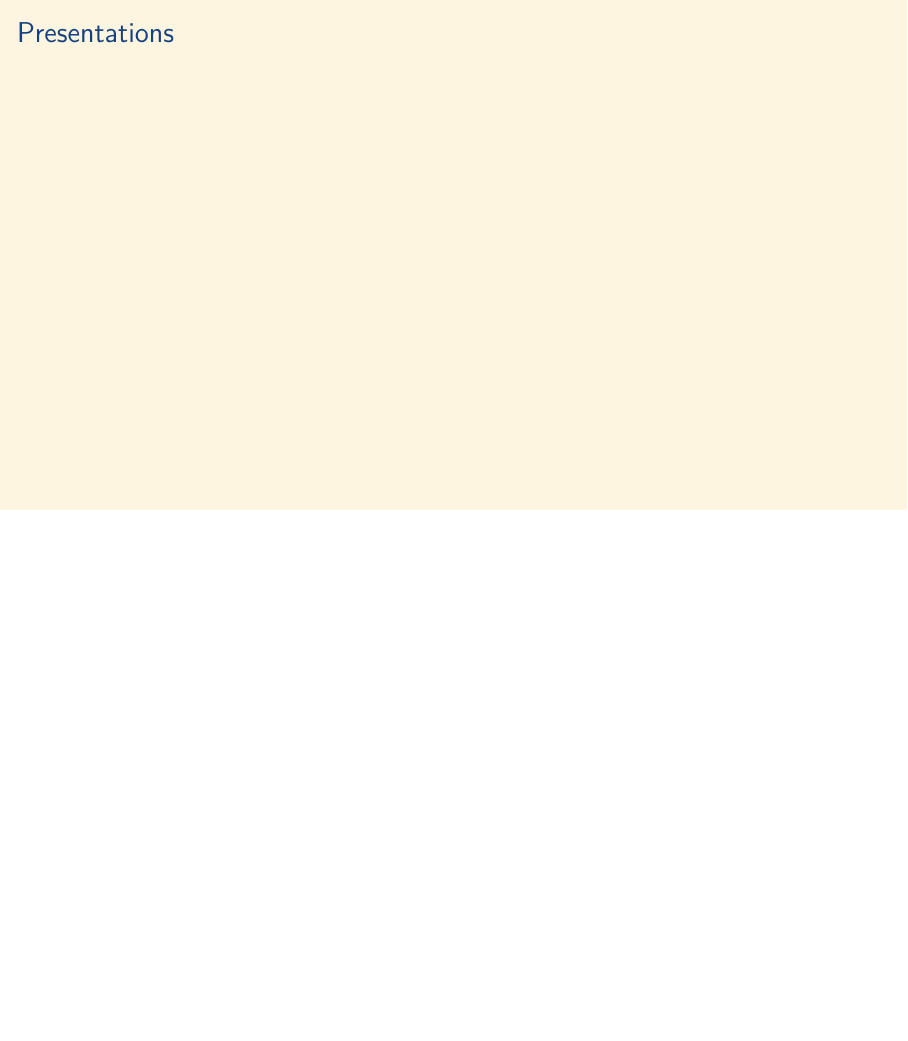
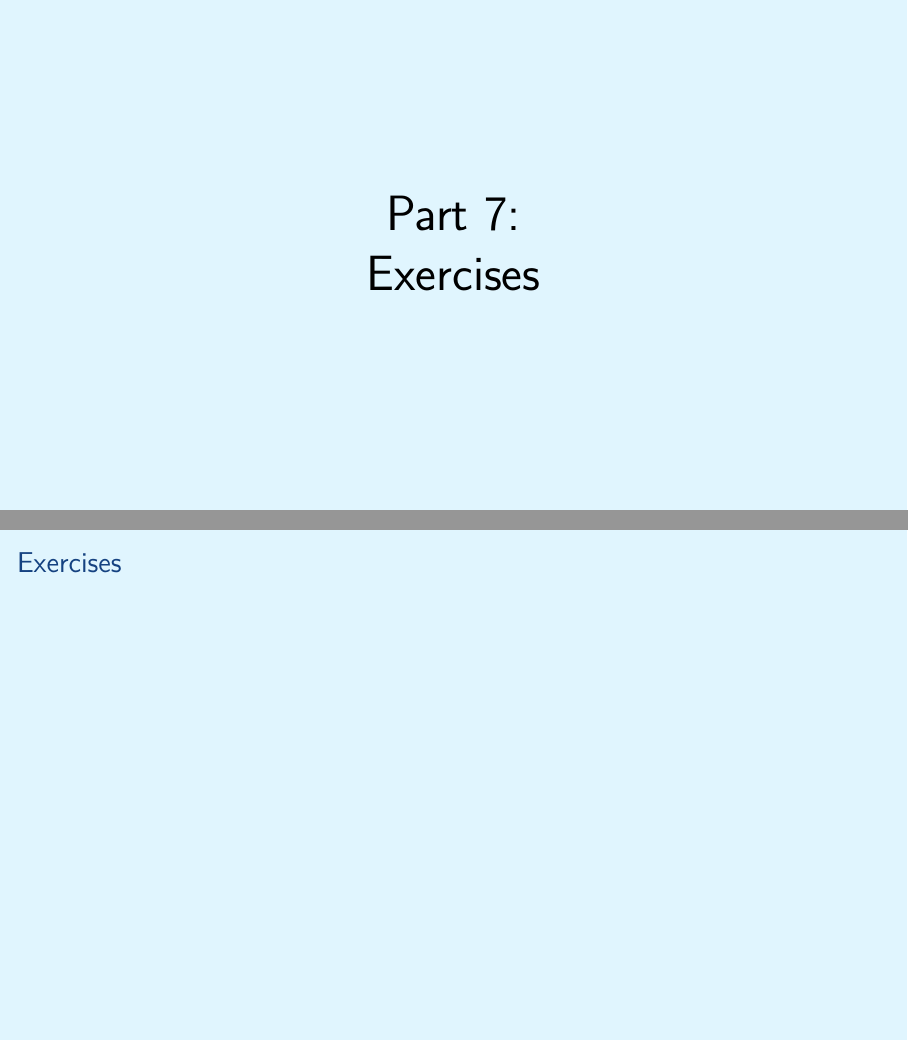
Before and after one commit to aslakjohansen/prosa-latex, LaTeX slides (doc/introduction_presentation.tex, which reads doc/introduction_contents.tex): page 39 of 39 before the commit and pages 41 and 42 of 42 after it, the two joined at a grey line, the shorter picture padded with empty space. Compiled offline with XeLaTeX.

Commit message:
Added space for exercises

```diff
--- a/doc/introduction_contents.tex
+++ b/doc/introduction_contents.tex
@@ -348,3 +349,29 @@
 
 % background color post
 }
+
+%%%%%%%%%%%%%%%%%%%%%%%%%%%%%%%%%%%%%%%%%%%%%%%%%%%%%%%%%%%%%%%
+%%%%%%%%%%%%%%%%%%%%%%%%%%%%%%%%%%%%%%%%%%%%%%%%%%%%% Exercises
+
+% background color pre
+{
+\setbeamercolor{background canvas}{bg=exercises}
+\renewcommand{\bgcolor}{exercises}
+
+\section{Exercises}
+\begin{frame}
+  \vspace{25mm}
+  \begin{center}
+    \Huge{Part 7:\\Exercises}
+  \end{center}
+\end{frame}
+
+\subsection{Exercises}
+\begin{frame}[fragile]
+  \frametitle{Exercises}
+  \vspace{3mm}
+
+\end{frame}
+
+% background color post
+}
```
Also changed, not shown: doc/introduction_contents.tex (5 more changed lines).
